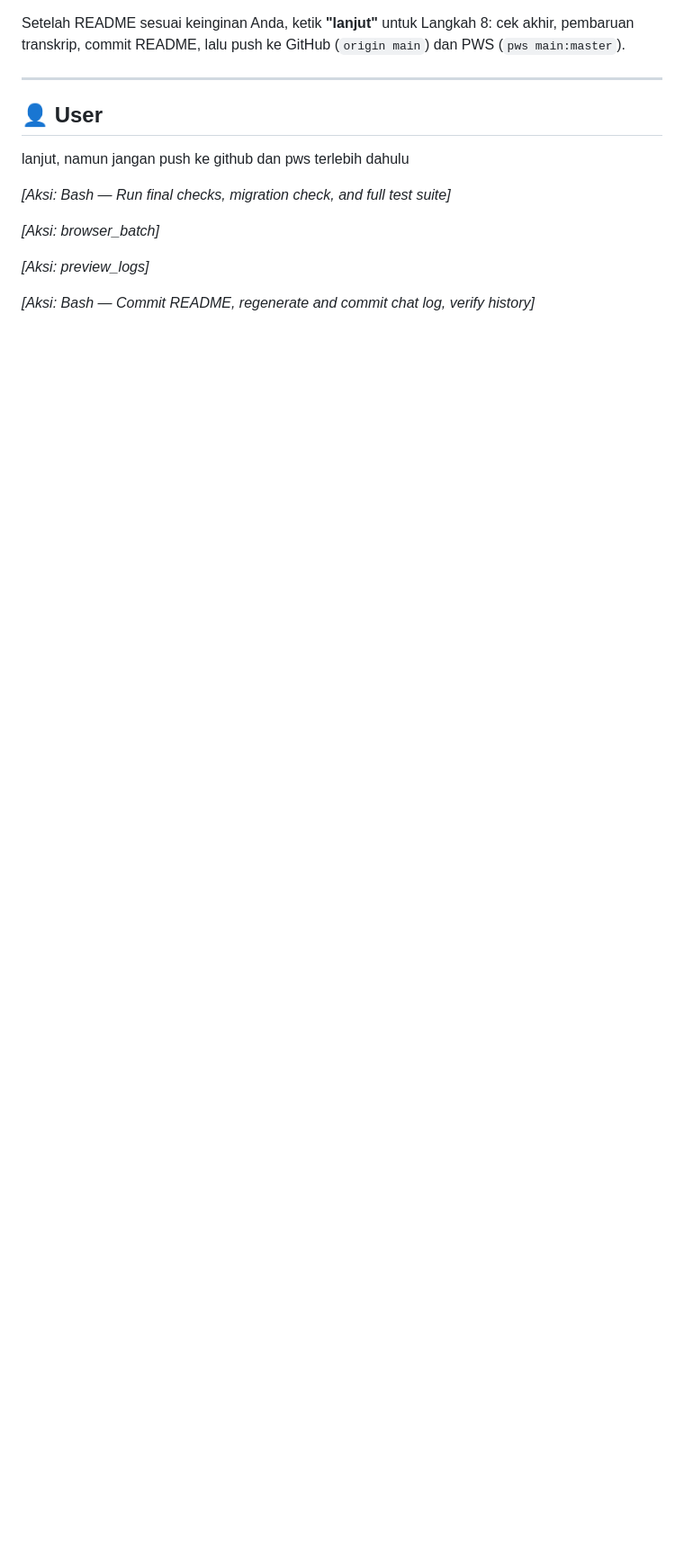
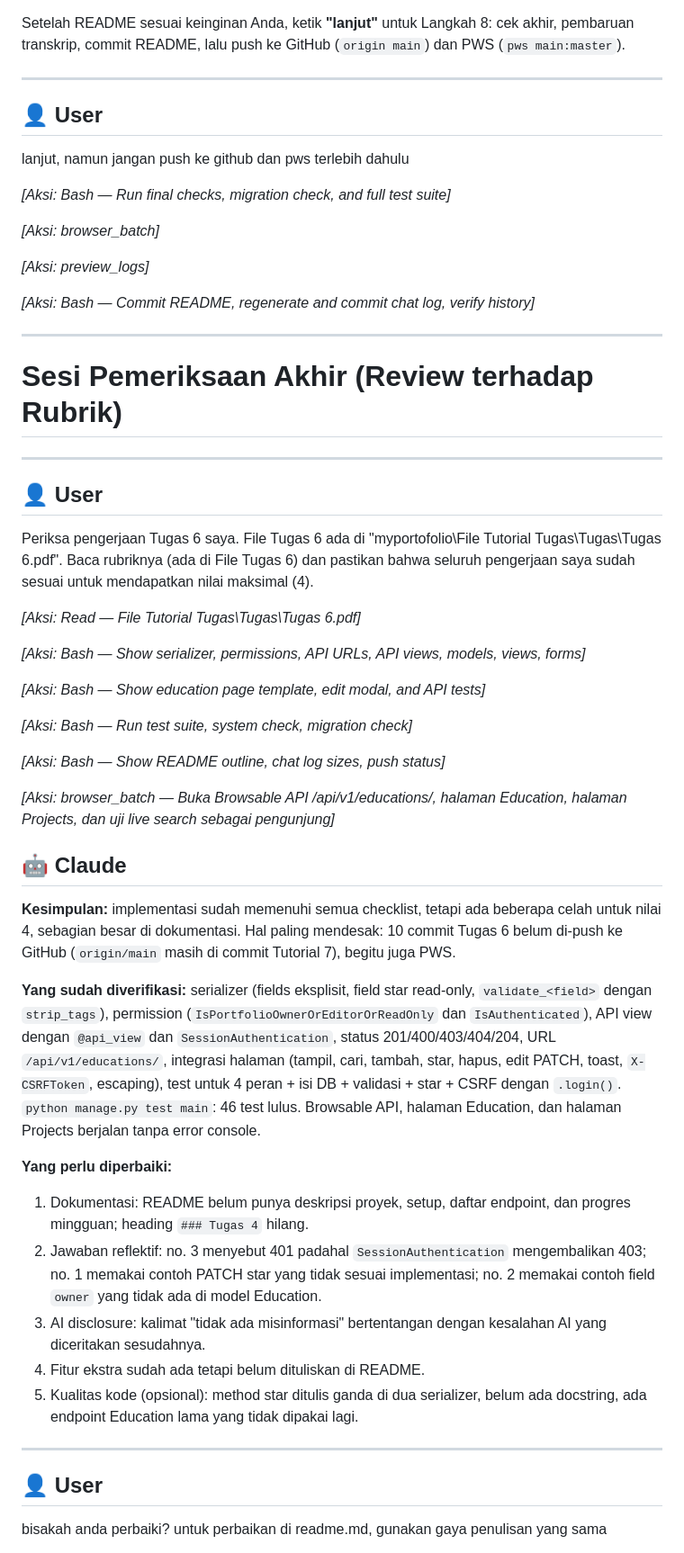
Before and after one commit to matthewraeann/myportofolio, a Markdown page: AI_CHAT_LOG/Tugas6.md, the part around one of its changes. Shown at 90% size. Rendered like a GitHub page; blank space fills up the shorter version.

Commit message:
docs: add final review session to Tugas 6 AI chat log

```diff
--- a/AI_CHAT_LOG/Tugas6.md
+++ b/AI_CHAT_LOG/Tugas6.md
@@ -626,3 +626,46 @@ lanjut, namun jangan push ke github dan pws terlebih dahulu
 *[Aksi: preview_logs]*
 
 *[Aksi: Bash — Commit README, regenerate and commit chat log, verify history]*
+
+
+---
+
+# Sesi Pemeriksaan Akhir (Review terhadap Rubrik)
+
+---
+
+## 👤 User
+
+Periksa pengerjaan Tugas 6 saya. File Tugas 6 ada di "myportofolio\File Tutorial Tugas\Tugas\Tugas 6.pdf". Baca rubriknya (ada di File Tugas 6) dan pastikan bahwa seluruh pengerjaan saya sudah sesuai untuk mendapatkan nilai maksimal (4).
+
+*[Aksi: Read — File Tutorial Tugas\Tugas\Tugas 6.pdf]*
+
+*[Aksi: Bash — Show serializer, permissions, API URLs, API views, models, views, forms]*
+
+*[Aksi: Bash — Show education page template, edit modal, and API tests]*
+
+*[Aksi: Bash — Run test suite, system check, migration check]*
+
+*[Aksi: Bash — Show README outline, chat log sizes, push status]*
+
+*[Aksi: browser_batch — Buka Browsable API /api/v1/educations/, halaman Education, halaman Projects, dan uji live search sebagai pengunjung]*
+
+## 🤖 Claude
+
+**Kesimpulan:** implementasi sudah memenuhi semua checklist, tetapi ada beberapa celah untuk nilai 4, sebagian besar di dokumentasi. Hal paling mendesak: 10 commit Tugas 6 belum di-push ke GitHub (`origin/main` masih di commit Tutorial 7), begitu juga PWS.
+
+**Yang sudah diverifikasi:** serializer (fields eksplisit, field star read-only, `validate_<field>` dengan `strip_tags`), permission (`IsPortfolioOwnerOrEditorOrReadOnly` dan `IsAuthenticated`), API view dengan `@api_view` dan `SessionAuthentication`, status 201/400/403/404/204, URL `/api/v1/educations/`, integrasi halaman (tampil, cari, tambah, star, hapus, edit PATCH, toast, `X-CSRFToken`, escaping), test untuk 4 peran + isi DB + validasi + star + CSRF dengan `.login()`. `python manage.py test main`: 46 test lulus. Browsable API, halaman Education, dan halaman Projects berjalan tanpa error console.
+
+**Yang perlu diperbaiki:**
+1. Dokumentasi: README belum punya deskripsi proyek, setup, daftar endpoint, dan progres mingguan; heading `### Tugas 4` hilang.
+2. Jawaban reflektif: no. 3 menyebut 401 padahal `SessionAuthentication` mengembalikan 403; no. 1 memakai contoh PATCH star yang tidak sesuai implementasi; no. 2 memakai contoh field `owner` yang tidak ada di model Education.
+3. AI disclosure: kalimat "tidak ada misinformasi" bertentangan dengan kesalahan AI yang diceritakan sesudahnya.
+4. Fitur ekstra sudah ada tetapi belum dituliskan di README.
+5. Kualitas kode (opsional): method star ditulis ganda di dua serializer, belum ada docstring, ada endpoint Education lama yang tidak dipakai lagi.
+
+---
+
+## 👤 User
+
+bisakah anda perbaiki? untuk perbaikan di readme.md, gunakan gaya penulisan yang sama
+
```
Also changed, not shown: other parts of AI_CHAT_LOG/Tugas6.md (+45 -0 lines).
